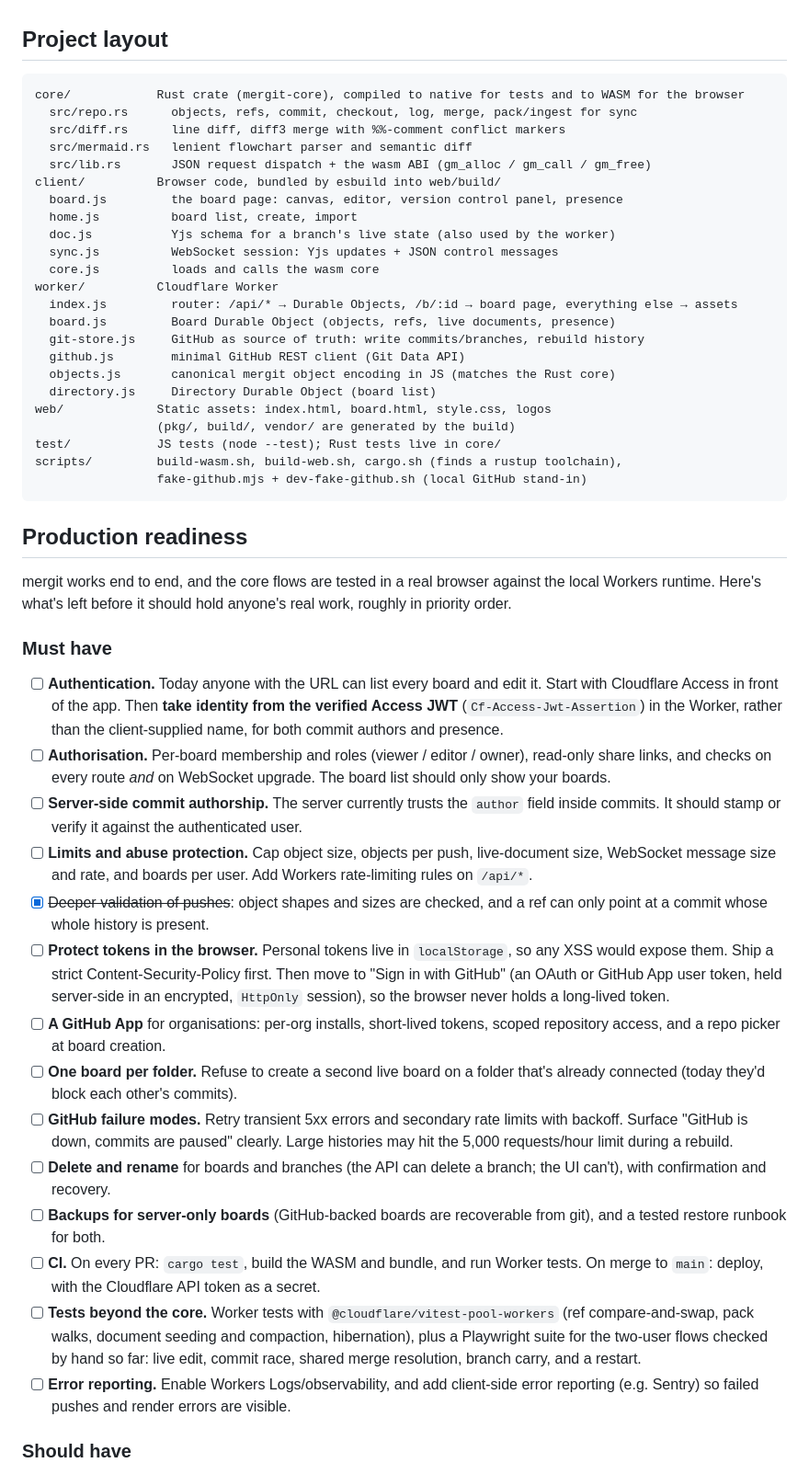
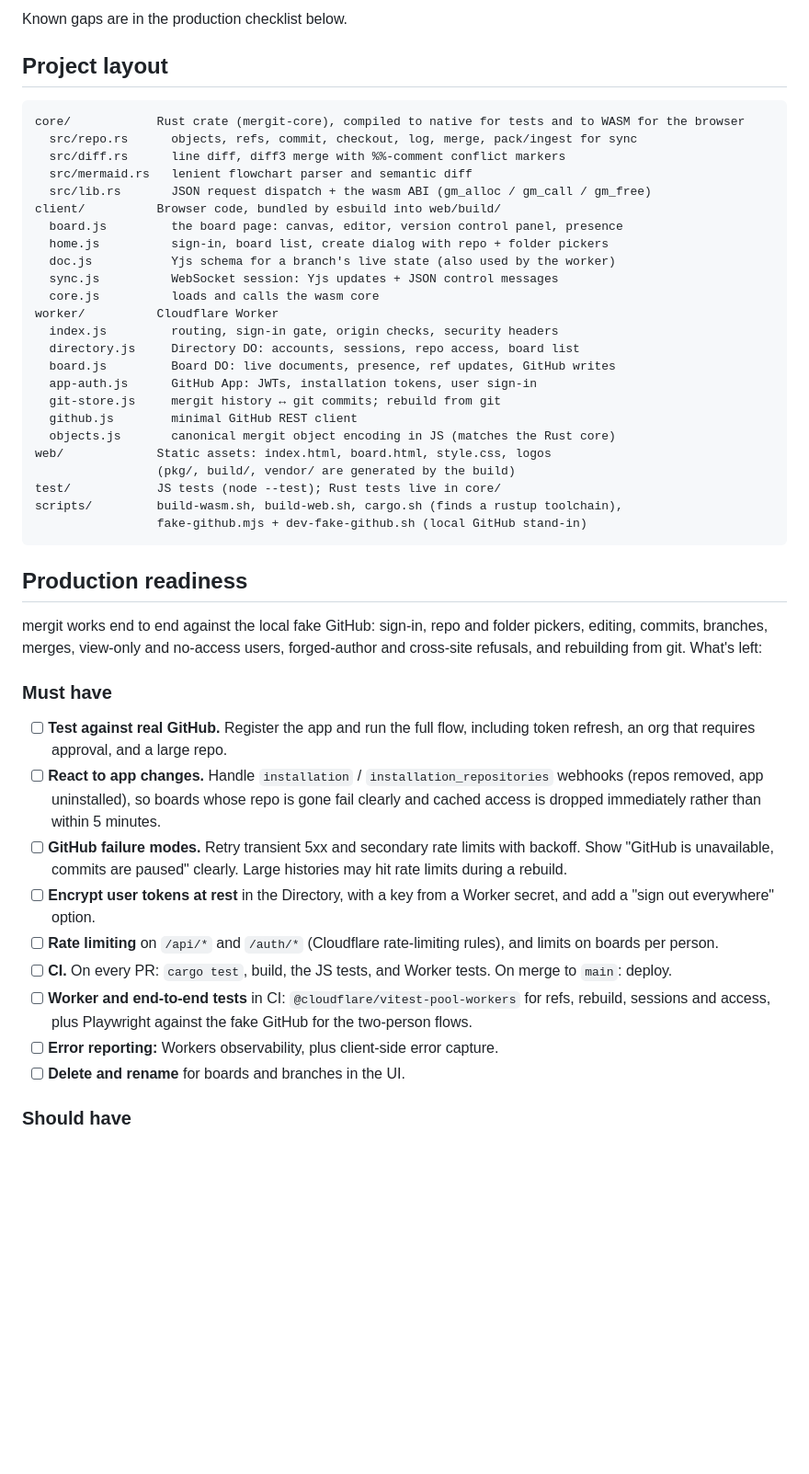
Before and after one commit to samcolson4/mergit, a Markdown page: README.md, the part around one of its changes. Shown at 92% size. Drawn GitHub-style; blank space fills up the shorter version.

```diff
--- a/README.md
+++ b/README.md
@@ -318,3 +346,4 @@ no copy outside Cloudflare, apart from **Export**.
+Known gaps are in the production checklist below.
 
 ## Project layout
 
@@ -326,17 +355,18 @@ core/            Rust crate (mergit-core), compiled to native for tests and to W
   src/lib.rs       JSON request dispatch + the wasm ABI (gm_alloc / gm_call / gm_free)
 client/          Browser code, bundled by esbuild into web/build/
   board.js         the board page: canvas, editor, version control panel, presence
-  home.js          board list, create, import
+  home.js          sign-in, board list, create dialog with repo + folder pickers
   doc.js           Yjs schema for a branch's live state (also used by the worker)
   sync.js          WebSocket session: Yjs updates + JSON control messages
   core.js          loads and calls the wasm core
 worker/          Cloudflare Worker
-  index.js         router: /api/* → Durable Objects, /b/:id → board page, everything else → assets
-  board.js         Board Durable Object (objects, refs, live documents, presence)
-  git-store.js     GitHub as source of truth: write commits/branches, rebuild history
-  github.js        minimal GitHub REST client (Git Data API)
+  index.js         routing, sign-in gate, origin checks, security headers
+  directory.js     Directory DO: accounts, sessions, repo access, board list
+  board.js         Board DO: live documents, presence, ref updates, GitHub writes
+  app-auth.js      GitHub App: JWTs, installation tokens, user sign-in
+  git-store.js     mergit history ↔ git commits; rebuild from git
+  github.js        minimal GitHub REST client
   objects.js       canonical mergit object encoding in JS (matches the Rust core)
-  directory.js     Directory Durable Object (board list)
 web/             Static assets: index.html, board.html, style.css, logos
                  (pkg/, build/, vendor/ are generated by the build)
 test/            JS tests (node --test); Rust tests live in core/
@@ -346,49 +376,31 @@ scripts/         build-wasm.sh, build-web.sh, cargo.sh (finds a rustup toolchain
 
 ## Production readiness
 
-mergit works end to end, and the core flows are tested in a real browser against the
-local Workers runtime. Here's what's left before it should hold anyone's real work,
-roughly in priority order.
+mergit works end to end against the local fake GitHub: sign-in, repo and folder pickers,
+editing, commits, branches, merges, view-only and no-access users, forged-author and
+cross-site refusals, and rebuilding from git. What's left:
 
 ### Must have
 
-- [ ] **Authentication.** Today anyone with the URL can list every board and edit it.
-  Start with Cloudflare Access in front of the app. Then **take identity from the
-  verified Access JWT** (`Cf-Access-Jwt-Assertion`) in the Worker, rather than the
-  client-supplied name, for both commit authors and presence.
-- [ ] **Authorisation.** Per-board membership and roles (viewer / editor / owner), read-only
-  share links, and checks on every route *and* on WebSocket upgrade. The board list
-  should only show your boards.
-- [ ] **Server-side commit authorship.** The server currently trusts the `author` field
-  inside commits. It should stamp or verify it against the authenticated user.
-- [ ] **Limits and abuse protection.** Cap object size, objects per push, live-document
-  size, WebSocket message size and rate, and boards per user. Add Workers rate-limiting
-  rules on `/api/*`.
-- [x] ~~Deeper validation of pushes~~: object shapes and sizes are checked, and a ref
-  can only point at a commit whose whole history is present.
-- [ ] **Protect tokens in the browser.** Personal tokens live in `localStorage`, so any
-  XSS would expose them. Ship a strict Content-Security-Policy first. Then move to
-  "Sign in with GitHub" (an OAuth or GitHub App user token, held server-side in an
-  encrypted, `HttpOnly` session), so the browser never holds a long-lived token.
-- [ ] **A GitHub App** for organisations: per-org installs, short-lived tokens, scoped
-  repository access, and a repo picker at board creation.
-- [ ] **One board per folder.** Refuse to create a second live board on a folder that's
-  already connected (today they'd block each other's commits).
-- [ ] **GitHub failure modes.** Retry transient 5xx errors and secondary rate limits with
-  backoff. Surface "GitHub is down, commits are paused" clearly. Large histories may hit
-  the 5,000 requests/hour limit during a rebuild.
-- [ ] **Delete and rename** for boards and branches (the API can delete a branch; the UI
-  can't), with confirmation and recovery.
-- [ ] **Backups for server-only boards** (GitHub-backed boards are recoverable from git), and a
-  tested restore runbook for both.
-- [ ] **CI.** On every PR: `cargo test`, build the WASM and bundle, and run Worker tests.
-  On merge to `main`: deploy, with the Cloudflare API token as a secret.
-- [ ] **Tests beyond the core.** Worker tests with `@cloudflare/vitest-pool-workers` (ref
-  compare-and-swap, pack walks, document seeding and compaction, hibernation), plus a
-  Playwright suite for the two-user flows checked by hand so far: live edit, commit
-  race, shared merge resolution, branch carry, and a restart.
-- [ ] **Error reporting.** Enable Workers Logs/observability, and add client-side error
-  reporting (e.g. Sentry) so failed pushes and render errors are visible.
+- [ ] **Test against real GitHub.** Register the app and run the full flow, including token
+  refresh, an org that requires approval, and a large repo.
+- [ ] **React to app changes.** Handle `installation` / `installation_repositories`
+  webhooks (repos removed, app uninstalled), so boards whose repo is gone fail clearly
+  and cached access is dropped immediately rather than within 5 minutes.
+- [ ] **GitHub failure modes.** Retry transient 5xx and secondary rate limits with
+  backoff. Show "GitHub is unavailable, commits are paused" clearly. Large histories
+  may hit rate limits during a rebuild.
+- [ ] **Encrypt user tokens at rest** in the Directory, with a key from a Worker secret,
+  and add a "sign out everywhere" option.
+- [ ] **Rate limiting** on `/api/*` and `/auth/*` (Cloudflare rate-limiting rules), and
+  limits on boards per person.
+- [ ] **CI.** On every PR: `cargo test`, build, the JS tests, and Worker tests. On merge to
+  `main`: deploy.
+- [ ] **Worker and end-to-end tests** in CI: `@cloudflare/vitest-pool-workers` for refs,
+  rebuild, sessions and access, plus Playwright against the fake GitHub for the
+  two-person flows.
+- [ ] **Error reporting:** Workers observability, plus client-side error capture.
+- [ ] **Delete and rename** for boards and branches in the UI.
 
 ### Should have
 
```
Also changed, not shown: other parts of README.md (+212 -191 lines), PLAN.md (+33 -16 lines).
